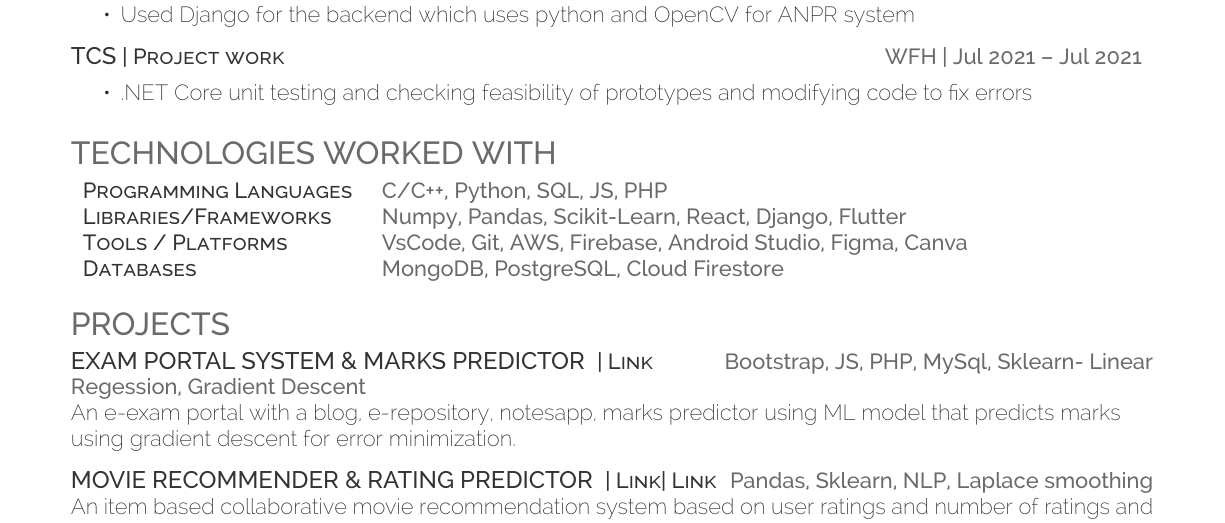
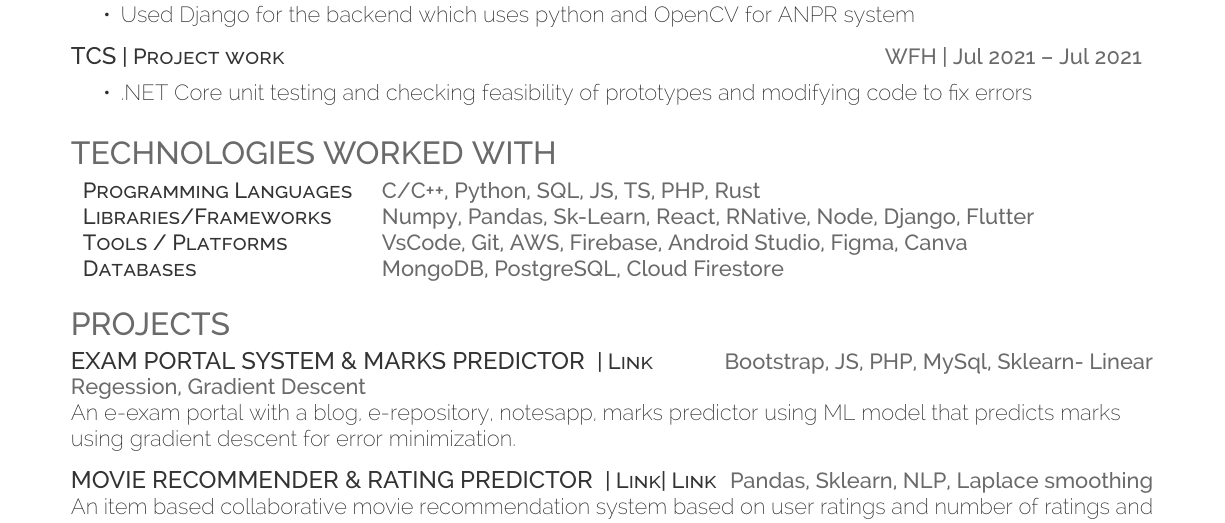
Before and after one commit to fuzzymfx/resume-latex-deedy, a LaTeX CV (resume.tex): part of the page, cut so that both start at the same text. Compiled offline with XeLaTeX.

Commit message:
Updated Resume.tex

```diff
--- a/resume.tex
+++ b/resume.tex
@@ -108,8 +108,8 @@
 \section{Technologies worked with}
 \raggedright
 \begin{tabular}{ l l }
-\descript{Programming Languages} & {\location{C/C++, Python, SQL, JS, PHP}} \\
-\descript{Libraries/Frameworks} & {\location{Numpy, Pandas, Scikit-Learn, React, Django, Flutter}} \\
+\descript{Programming Languages} & {\location{C/C++, Python, SQL, JS, TS, PHP, Rust}} \\
+\descript{Libraries/Frameworks} & {\location{Numpy, Pandas, Sk-Learn, React, RNative, Node, Django, Flutter}} \\
 \descript{Tools / Platforms} & {\location{VsCode, Git, AWS, Firebase, Android Studio, Figma, Canva}} \\
 \descript{Databases} & {\location{MongoDB, PostgreSQL, Cloud Firestore}} \\
 \end{tabular}
```
Also changed, not shown: 1 other file.
